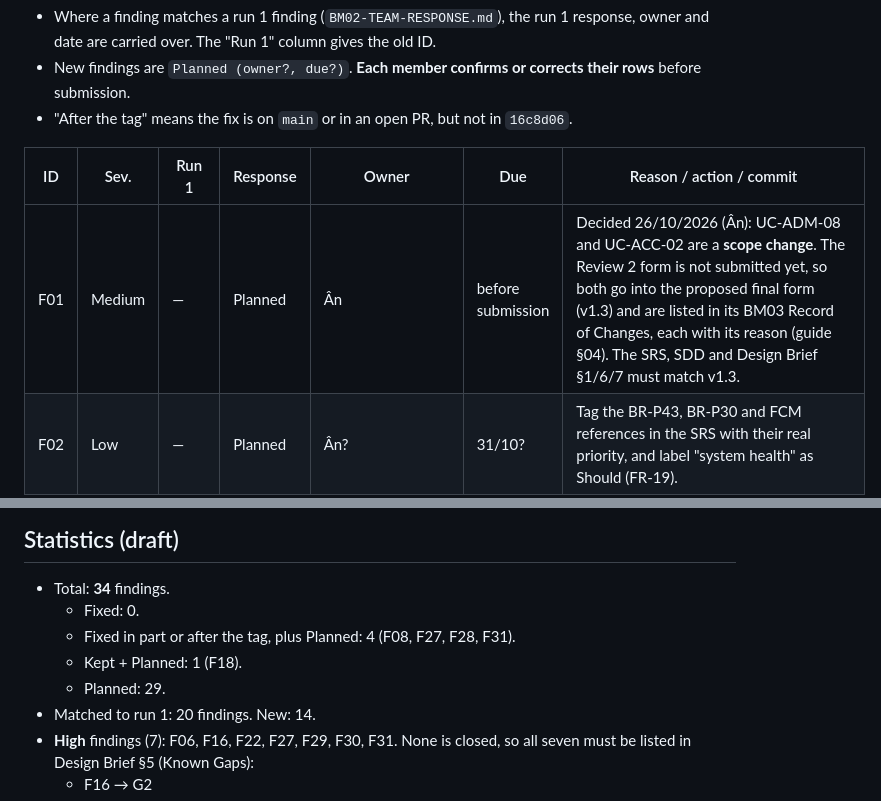
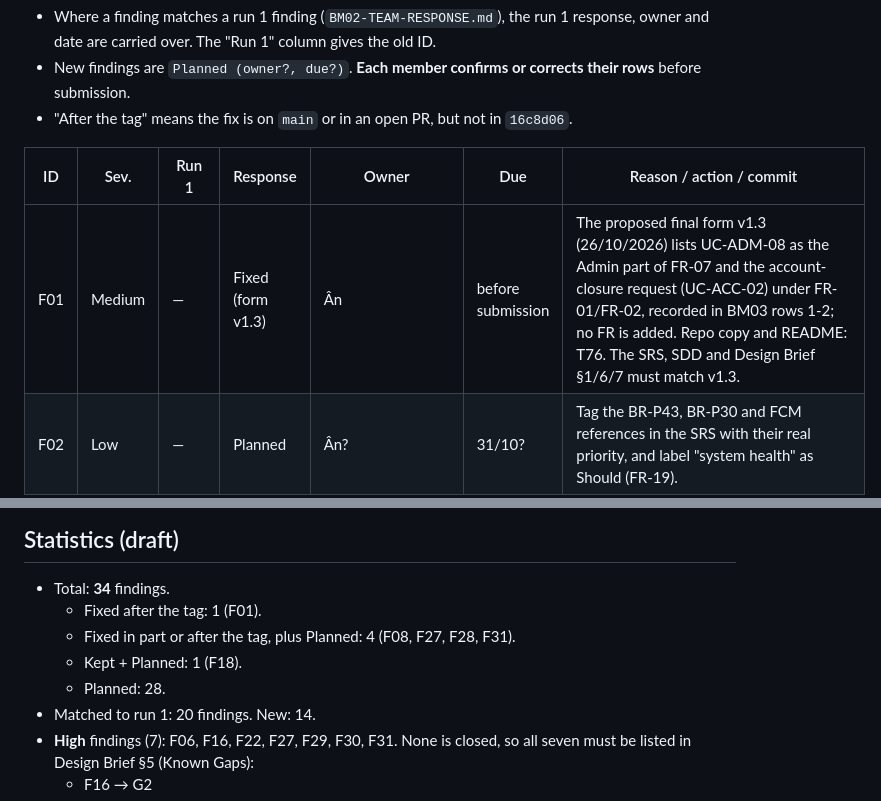
Before and after one commit to PowerMeApp/powerme, a Markdown page: docs/self-review/BM02-TEAM-RESPONSE-review-2-16c8d06.md, 2 parts joined by grey strips. Rendered like a GitHub page.

Commit message:
docs(docs): f01 da xu ly trong phieu v1.3 (bm03 dong 1-2)  [T54]

```diff
--- a/docs/self-review/BM02-TEAM-RESPONSE-review-2-16c8d06.md
+++ b/docs/self-review/BM02-TEAM-RESPONSE-review-2-16c8d06.md
@@ -9,7 +9,7 @@ How this draft was made:
 
 | ID | Sev. | Run 1 | Response | Owner | Due | Reason / action / commit |
 |---|---|---|---|---|---|---|
-| F01 | Medium | — | Planned | Ân | before submission | Decided 26/10/2026 (Ân): UC-ADM-08 and UC-ACC-02 are a **scope change**. The Review 2 form is not submitted yet, so both go into the proposed final form (v1.3) and are listed in its BM03 Record of Changes, each with its reason (guide §04). The SRS, SDD and Design Brief §1/6/7 must match v1.3. |
+| F01 | Medium | — | Fixed (form v1.3) | Ân | before submission | The proposed final form v1.3 (26/10/2026) lists UC-ADM-08 as the Admin part of FR-07 and the account-closure request (UC-ACC-02) under FR-01/FR-02, recorded in BM03 rows 1-2; no FR is added. Repo copy and README: T76. The SRS, SDD and Design Brief §1/6/7 must match v1.3. |
 | F02 | Low | — | Planned | Ân? | 31/10? | Tag the BR-P43, BR-P30 and FCM references in the SRS with their real priority, and label "system health" as Should (FR-19). |
 | F03 | Medium | — | Planned | Ân? | 31/10? | SRS §1 says SteVe is Should, but form RQ1 and NFR-REC-01 commit it. Fix §1 to match the form. |
 | F04 | Low | — | Planned | Ân? | 07/11? | Add measurable NFR rows for the Vietnamese/VND UI, operator data scoping, the out-of-date connector indicator and the demo acceptance script. |
@@ -47,10 +47,10 @@ How this draft was made:
 ## Statistics (draft)
 
 - Total: **34** findings.
-  - Fixed: 0.
+  - Fixed after the tag: 1 (F01).
   - Fixed in part or after the tag, plus Planned: 4 (F08, F27, F28, F31).
   - Kept + Planned: 1 (F18).
-  - Planned: 29.
+  - Planned: 28.
 - Matched to run 1: 20 findings. New: 14.
 - **High** findings (7): F06, F16, F22, F27, F29, F30, F31. None is closed, so all seven must be listed in Design Brief §5 (Known Gaps):
   - F16 → G2
```
